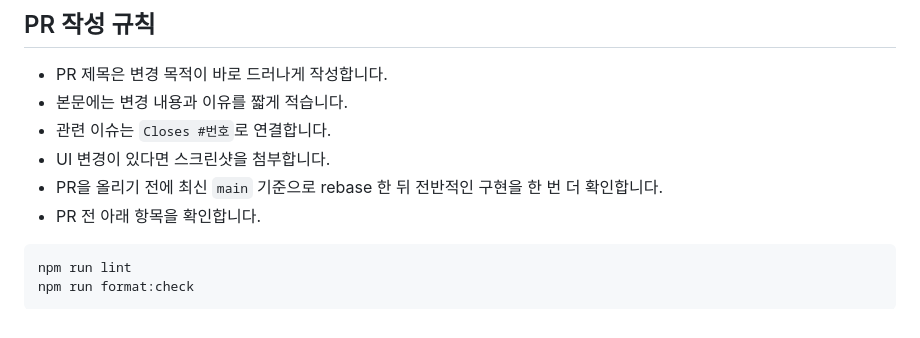
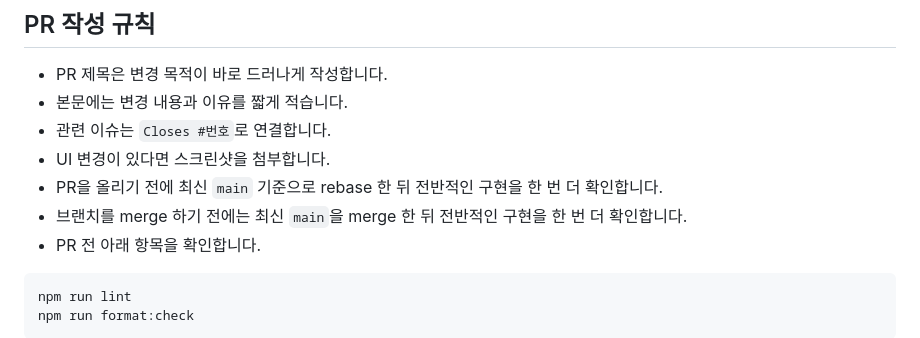
Before and after one commit to IncleRepo/-RPG, a Markdown page: AGENTS.md, the part around the change. Drawn GitHub-style.

Commit message:
docs: merge 전 main 점검 규칙 추가

````diff
--- a/AGENTS.md
+++ b/AGENTS.md
@@ -92,6 +92,7 @@ npm run format:check
 - 관련 이슈는 `Closes #번호`로 연결합니다.
 - UI 변경이 있다면 스크린샷을 첨부합니다.
 - PR을 올리기 전에 최신 `main` 기준으로 rebase 한 뒤 전반적인 구현을 한 번 더 확인합니다.
+- 브랜치를 merge 하기 전에는 최신 `main`을 merge 한 뒤 전반적인 구현을 한 번 더 확인합니다.
 - PR 전 아래 항목을 확인합니다.
 
 ```text
````
